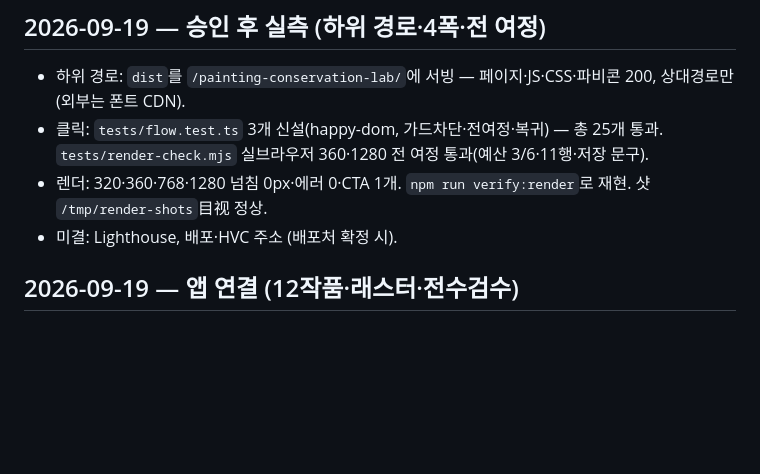
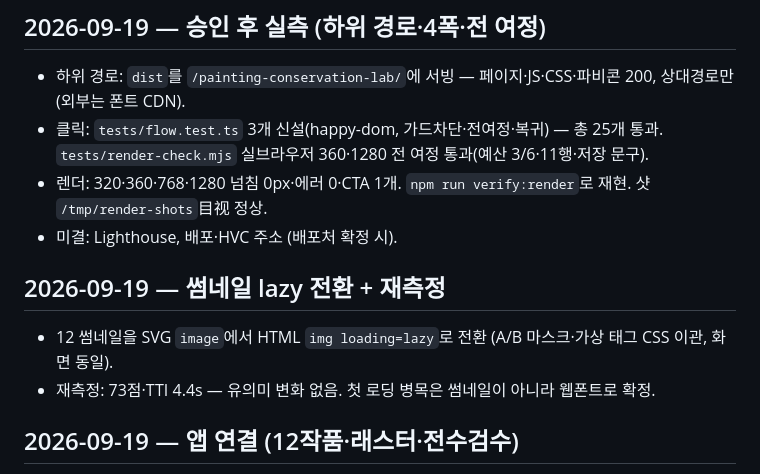
Before and after one commit to WBmaker2/painting-conservation-lab, a Markdown page: docs/IMPLEMENTATION-LOG.md, the part around the change. Drawn GitHub-style; blank space fills up the shorter version.

Commit message:
lazy 재측정 기록 (병목은 웹폰트 확정)

```diff
--- a/docs/IMPLEMENTATION-LOG.md
+++ b/docs/IMPLEMENTATION-LOG.md
@@ -37,6 +37,11 @@
 - 클릭: `tests/flow.test.ts` 3개 신설(happy-dom, 가드차단·전여정·복귀) — 총 25개 통과. `tests/render-check.mjs` 실브라우저 360·1280 전 여정 통과(예산 3/6·11행·저장 문구).
 - 렌더: 320·360·768·1280 넘침 0px·에러 0·CTA 1개. `npm run verify:render`로 재현. 샷 `/tmp/render-shots`目视 정상.
 - 미결: Lighthouse, 배포·HVC 주소 (배포처 확정 시).
+
+## 2026-09-19 — 썸네일 lazy 전환 + 재측정
+
+- 12 썸네일을 SVG `image`에서 HTML `img loading=lazy`로 전환 (A/B 마스크·가상 태그 CSS 이관, 화면 동일).
+- 재측정: 73점·TTI 4.4s — 유의미 변화 없음. 첫 로딩 병목은 썸네일이 아니라 웹폰트로 확정.
 
 ## 2026-09-19 — 앱 연결 (12작품·래스터·전수검수)
 
```
Also changed, not shown: docs/VERIFICATION.md (+3 -2 lines).
